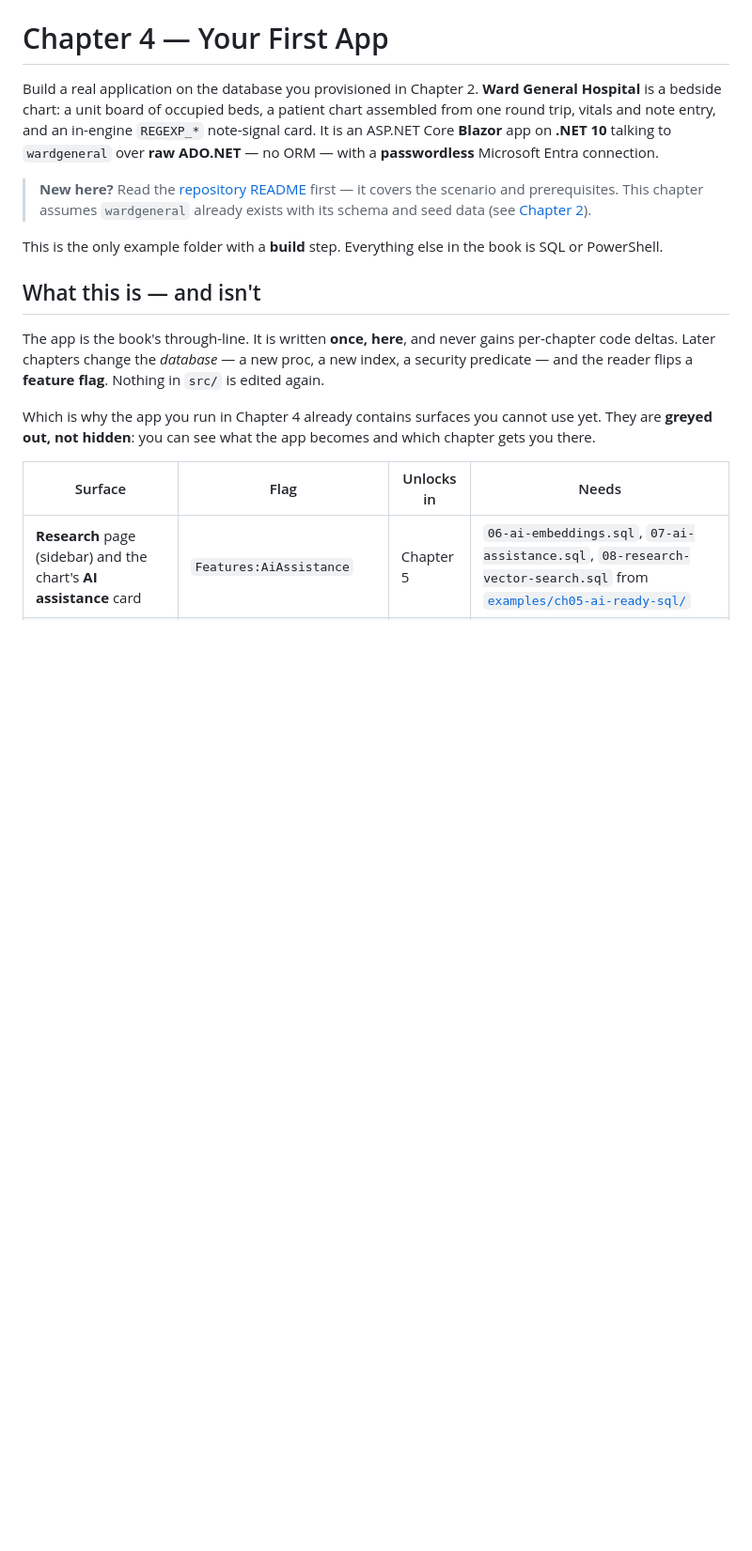
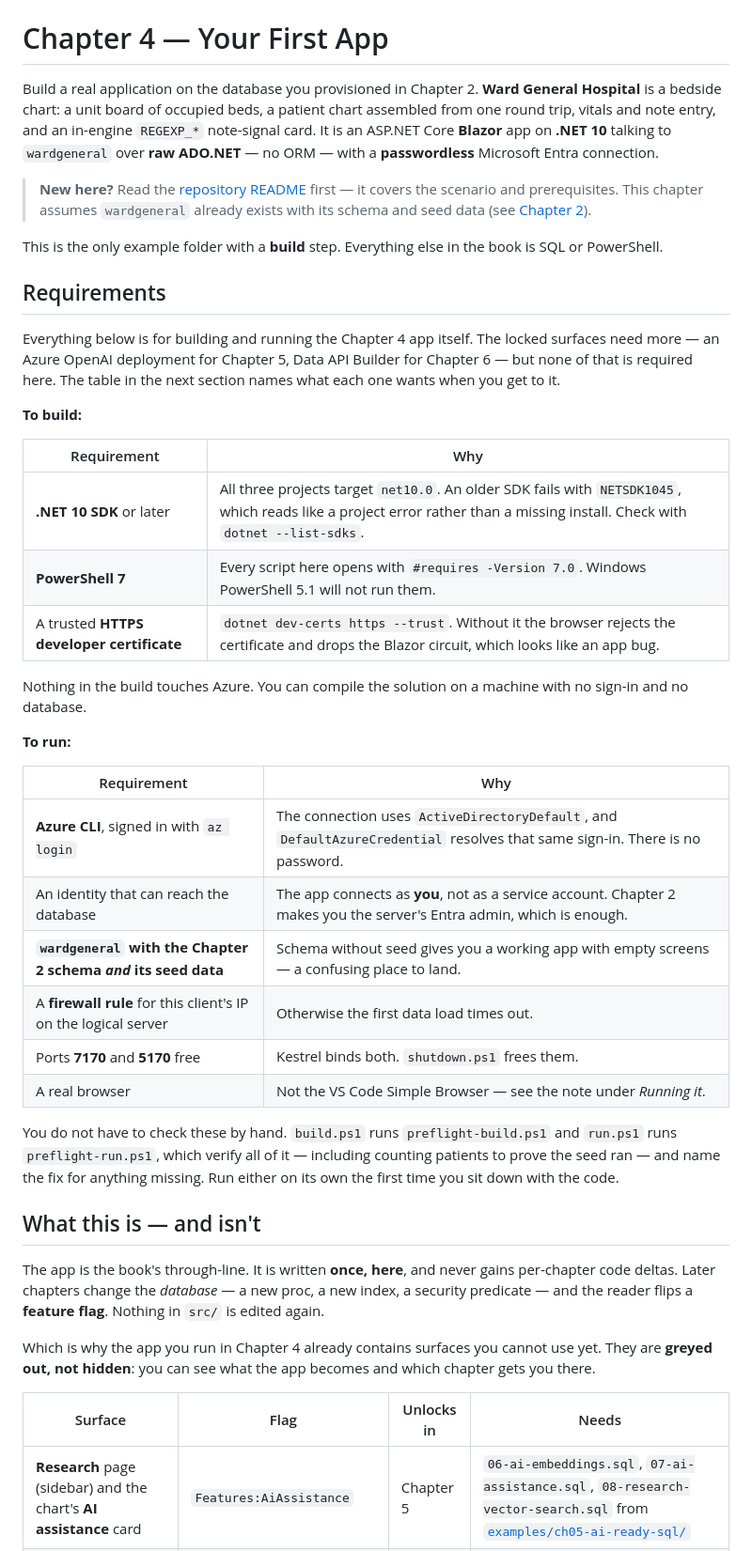
Before and after one commit to rgward/sqlhyperscalebook, a Markdown page: examples/ch04-first-app/README.md, the part around the change. Shown at 94% size. GitHub-like rendering; blank space fills up the shorter version.

Commit message:
ch04: add build and run requirements to the example README

```diff
--- a/examples/ch04-first-app/README.md
+++ b/examples/ch04-first-app/README.md
@@ -14,6 +14,40 @@ Microsoft Entra connection.
 
 This is the only example folder with a **build** step. Everything else in the
 book is SQL or PowerShell.
+
+## Requirements
+
+Everything below is for building and running the Chapter 4 app itself. The
+locked surfaces need more — an Azure OpenAI deployment for Chapter 5, Data API
+Builder for Chapter 6 — but none of that is required here. The table in the
+next section names what each one wants when you get to it.
+
+**To build:**
+
+| Requirement | Why |
+|---|---|
+| **.NET 10 SDK** or later | All three projects target `net10.0`. An older SDK fails with `NETSDK1045`, which reads like a project error rather than a missing install. Check with `dotnet --list-sdks`. |
+| **PowerShell 7** | Every script here opens with `#requires -Version 7.0`. Windows PowerShell 5.1 will not run them. |
+| A trusted **HTTPS developer certificate** | `dotnet dev-certs https --trust`. Without it the browser rejects the certificate and drops the Blazor circuit, which looks like an app bug. |
+
+Nothing in the build touches Azure. You can compile the solution on a machine
+with no sign-in and no database.
+
+**To run:**
+
+| Requirement | Why |
+|---|---|
+| **Azure CLI**, signed in with `az login` | The connection uses `ActiveDirectoryDefault`, and `DefaultAzureCredential` resolves that same sign-in. There is no password. |
+| An identity that can reach the database | The app connects as **you**, not as a service account. Chapter 2 makes you the server's Entra admin, which is enough. |
+| **`wardgeneral` with the Chapter 2 schema *and* its seed data** | Schema without seed gives you a working app with empty screens — a confusing place to land. |
+| A **firewall rule** for this client's IP on the logical server | Otherwise the first data load times out. |
+| Ports **7170** and **5170** free | Kestrel binds both. `shutdown.ps1` frees them. |
+| A real browser | Not the VS Code Simple Browser — see the note under *Running it*. |
+
+You do not have to check these by hand. `build.ps1` runs `preflight-build.ps1`
+and `run.ps1` runs `preflight-run.ps1`, which verify all of it — including
+counting patients to prove the seed ran — and name the fix for anything
+missing. Run either on its own the first time you sit down with the code.
 
 ## What this is — and isn't
 
```
